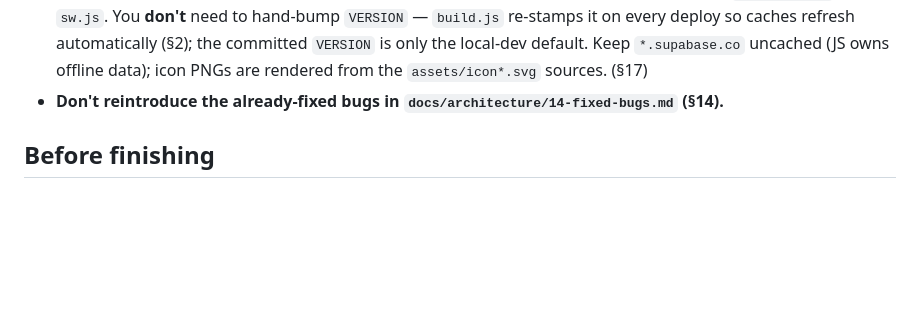
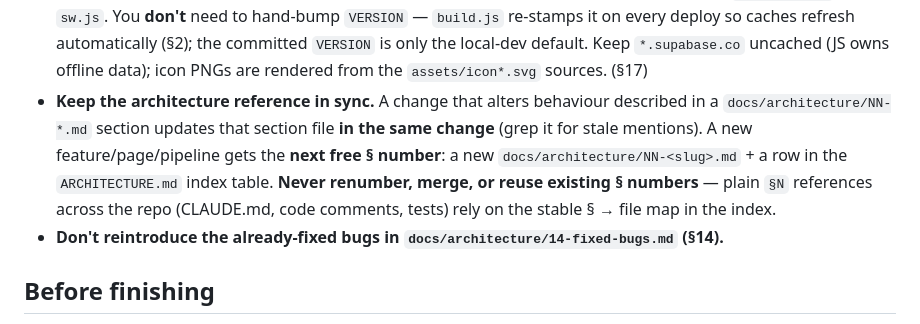
Before and after one commit to mic-2000/deutsch-daily, a Markdown page: CLAUDE.md, the part around the change. GitHub-like rendering; blank space fills up the shorter version.

Commit message:
Document architecture maintenance rules in ARCHITECTURE.md and CLAUDE.md

```diff
--- a/CLAUDE.md
+++ b/CLAUDE.md
@@ -115,6 +115,12 @@ ARCHITECTURE.md §4 `feedback.js`, §5.)
   on every deploy so caches refresh automatically (§2); the committed `VERSION` is only the local-dev
   default. Keep `*.supabase.co` uncached (JS owns offline data); icon PNGs are rendered from the
   `assets/icon*.svg` sources. (§17)
+- **Keep the architecture reference in sync.** A change that alters behaviour described in a
+  `docs/architecture/NN-*.md` section updates that section file **in the same change** (grep it for
+  stale mentions). A new feature/page/pipeline gets the **next free § number**: a new
+  `docs/architecture/NN-<slug>.md` + a row in the `ARCHITECTURE.md` index table. **Never renumber,
+  merge, or reuse existing § numbers** — plain `§N` references across the repo (CLAUDE.md, code
+  comments, tests) rely on the stable § → file map in the index.
 - **Don't reintroduce the already-fixed bugs in `docs/architecture/14-fixed-bugs.md` (§14).**
 
 ## Before finishing
```
Also changed, not shown: ARCHITECTURE.md (+6 -0 lines).
